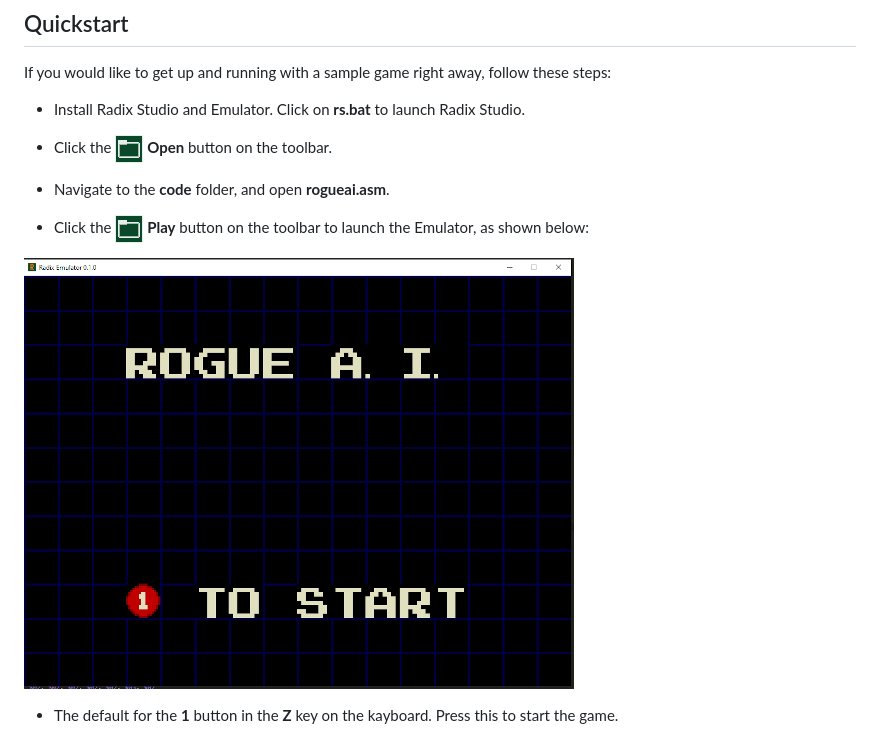
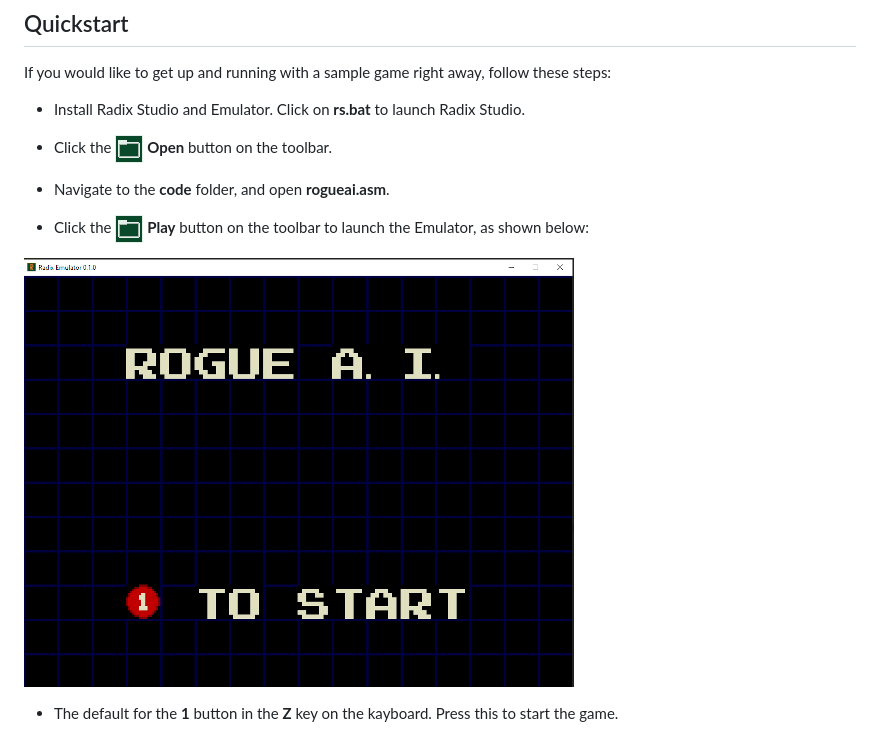
Before and after one commit to Adaax/radix, a Markdown page: README.md, the part around the change. Drawn GitHub-style; pictures changed too: screen6.png (added).

Commit message:
Readme edits and image upload

```diff
--- a/README.md
+++ b/README.md
@@ -49,6 +49,6 @@ If you would like to get up and running with a sample game right away, follow th
 
 * Click the ![Open Button](lib/openbutton_back.png) **Play** button on the toolbar to launch the Emulator, as shown below:
 
-![Radix Emulator Screenshot](/screen5.png)
+![Radix Emulator Screenshot](/screen6.png)
 
 * The default for the **1** button in the **Z** key on the kayboard. Press this to start the game.
```
